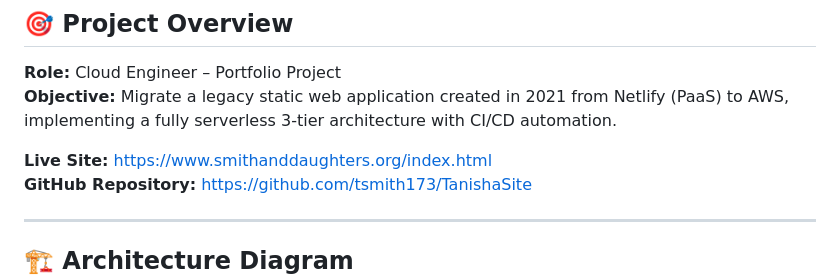
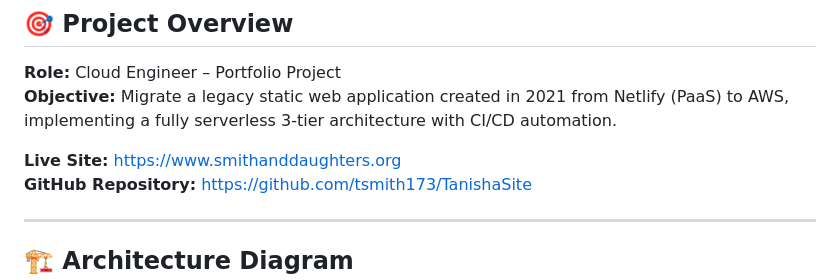
Before and after one commit to tsmith173/TanishaSite, a Markdown page: README.md, the part around the change. GitHub-like rendering.

```diff
--- a/README.md
+++ b/README.md
@@ -4,7 +4,7 @@
 **Role:** Cloud Engineer – Portfolio Project
 **Objective:** Migrate a legacy static web application created in 2021 from Netlify (PaaS) to AWS, implementing a fully serverless 3-tier architecture with CI/CD automation.
 
-**Live Site:** https://www.smithanddaughters.org/index.html
+**Live Site:** https://www.smithanddaughters.org
 **GitHub Repository:** https://github.com/tsmith173/TanishaSite
 
 ---
```
